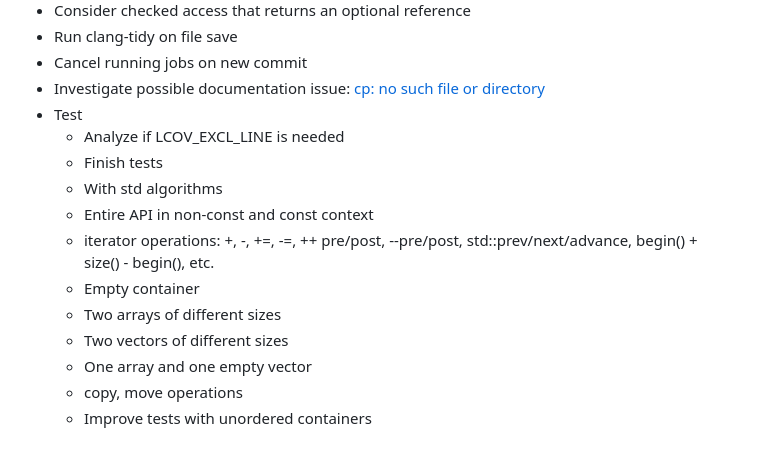
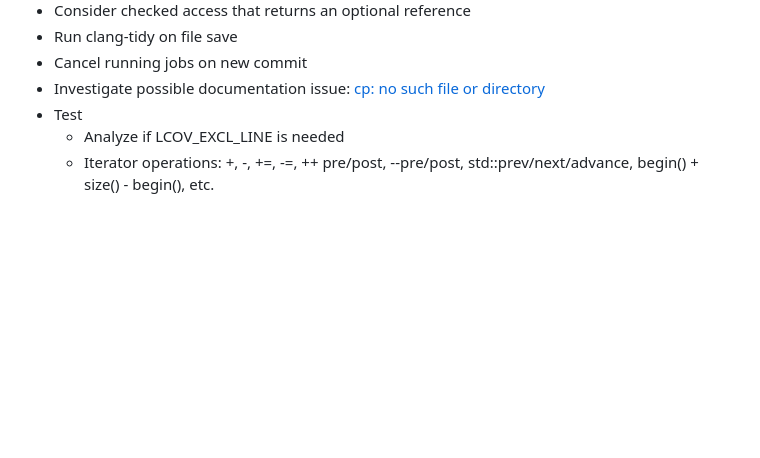
Before and after one commit to andreiavrammsd/cpp-zip, a Markdown page: README.md, the part around the change. Drawn GitHub-style; blank space fills up the shorter version.

Commit message:
Update implementation status (#13)

```diff
--- a/README.md
+++ b/README.md
@@ -121,13 +121,4 @@ for (auto it = zip.begin(); it != zip.end(); it++) {}
 * Investigate possible documentation issue: [cp: no such file or directory](https://github.com/andreiavrammsd/cpp-zip/actions/runs/10673792787/job/29583324820)
 * Test
     * Analyze if LCOV_EXCL_LINE is needed
-    * Finish tests
-    * With std algorithms
-    * Entire API in non-const and const context
-    * iterator operations: +, -, +=, -=, ++ pre/post, --pre/post, std::prev/next/advance, begin() + size() - begin(), etc.
-    * Empty container
-    * Two arrays of different sizes
-    * Two vectors of different sizes
-    * One array and one empty vector
-    * copy, move operations
-    * Improve tests with unordered containers
+    * Iterator operations: +, -, +=, -=, ++ pre/post, --pre/post, std::prev/next/advance, begin() + size() - begin(), etc.
```
